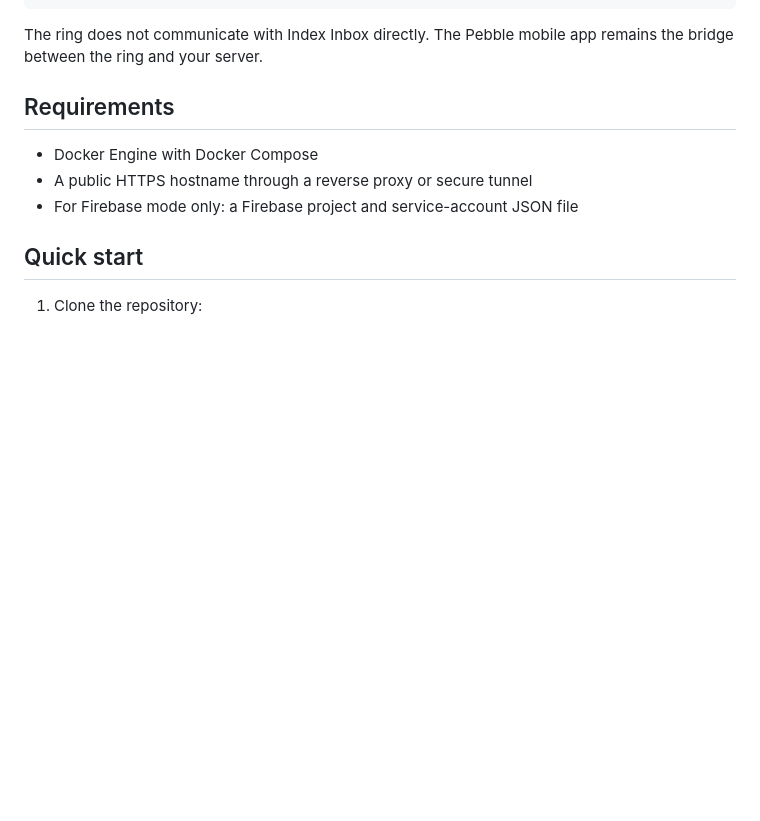
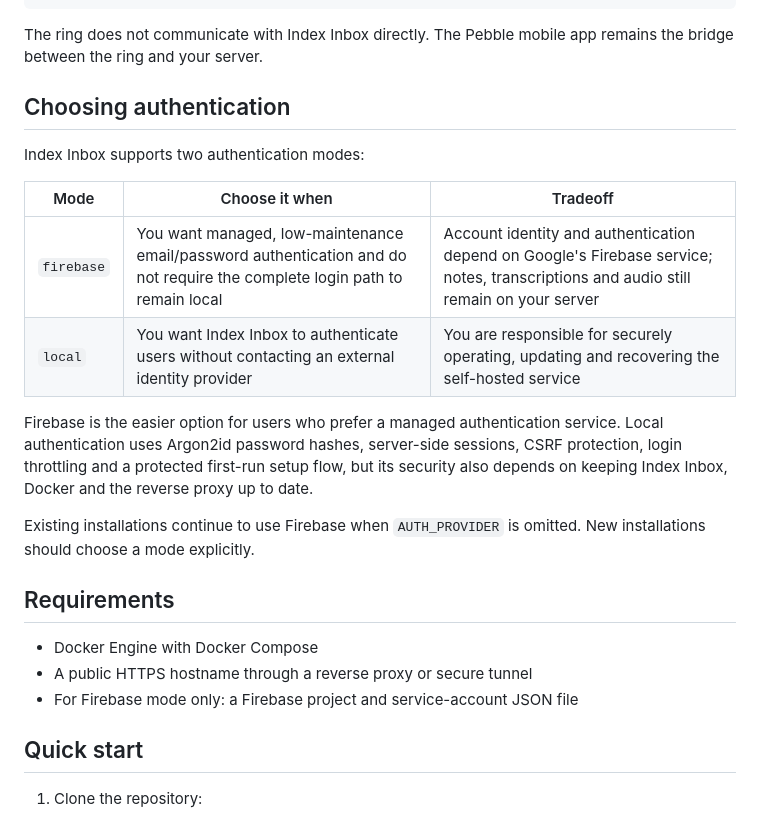
Before and after one commit to finalbillybong/index-inbox, a Markdown page: README.md, the part around the change. GitHub-like rendering; blank space fills up the shorter version.

Commit message:
Clarify authentication mode tradeoffs

````diff
--- a/README.md
+++ b/README.md
@@ -34,6 +34,19 @@ Index Inbox on your server
 ```
 
 The ring does not communicate with Index Inbox directly. The Pebble mobile app remains the bridge between the ring and your server.
+
+## Choosing authentication
+
+Index Inbox supports two authentication modes:
+
+| Mode | Choose it when | Tradeoff |
+| --- | --- | --- |
+| `firebase` | You want managed, low-maintenance email/password authentication and do not require the complete login path to remain local | Account identity and authentication depend on Google's Firebase service; notes, transcriptions and audio still remain on your server |
+| `local` | You want Index Inbox to authenticate users without contacting an external identity provider | You are responsible for securely operating, updating and recovering the self-hosted service |
+
+Firebase is the easier option for users who prefer a managed authentication service. Local authentication uses Argon2id password hashes, server-side sessions, CSRF protection, login throttling and a protected first-run setup flow, but its security also depends on keeping Index Inbox, Docker and the reverse proxy up to date.
+
+Existing installations continue to use Firebase when `AUTH_PROVIDER` is omitted. New installations should choose a mode explicitly.
 
 ## Requirements
 
````
